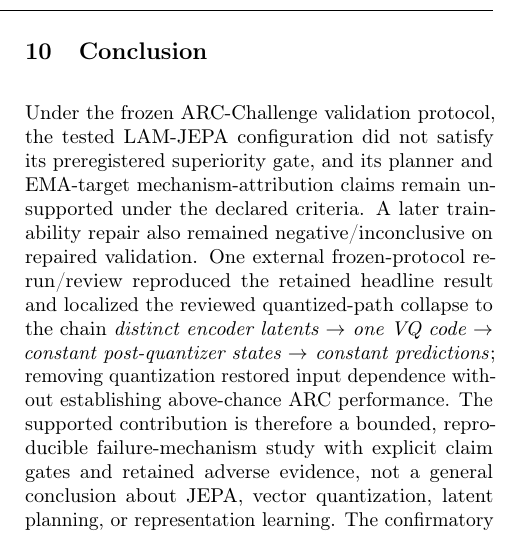
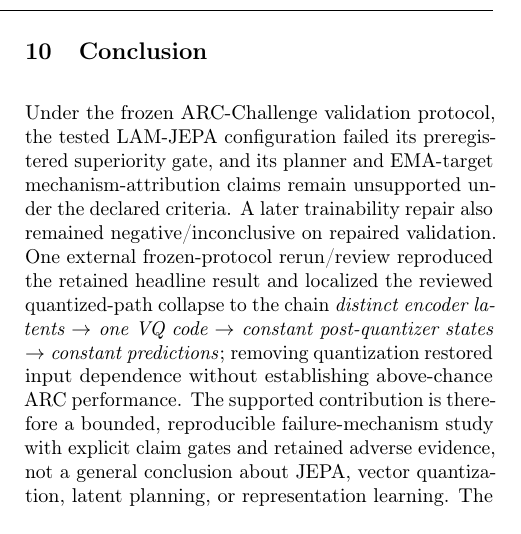
Before and after one commit to vertex-studyAI/LAM-JEPA, a LaTeX paper (paper/aistats2027_submission.tex): part of one column of page 5 of 6, cut so that both start at the same text. Compiled offline with pdfLaTeX.

Commit message:
paper: keep AISTATS gate wording compatible with build check

```diff
--- a/paper/aistats2027_submission.tex
+++ b/paper/aistats2027_submission.tex
@@ -144,7 +144,7 @@ This separation matters for mechanism interpretation. Under prediction-support-1
 The source audit likewise constrains the architectural scope. In this ARC path, ``LAM-JEPA'' is a project identifier: the tested encoder is a small hashed-token, mean-pooled model, and the target path is same-input EMA alignment rather than canonical context-to-distinct-target JEPA prediction. The resulting negative report is most useful as a falsification-first case study in how to preserve an adverse primary result while continuing diagnosis. Post-outcome engineering analysis can localize a failure without rewriting the primary inference, provided that repaired systems are versioned as new hypotheses and the locked confirmatory test is not used as a rescue set.
 
 \section{Conclusion}
-Under the frozen ARC-Challenge validation protocol, the tested LAM-JEPA configuration did not satisfy its preregistered superiority gate, and its planner and EMA-target mechanism-attribution claims remain unsupported under the declared criteria. A later trainability repair also remained negative/inconclusive on repaired validation. One external frozen-protocol rerun/review reproduced the retained headline result and localized the reviewed quantized-path collapse to the chain \emph{distinct encoder latents $\rightarrow$ one VQ code $\rightarrow$ constant post-quantizer states $\rightarrow$ constant predictions}; removing quantization restored input dependence without establishing above-chance ARC performance. The supported contribution is therefore a bounded, reproducible failure-mechanism study with explicit claim gates and retained adverse evidence, not a general conclusion about JEPA, vector quantization, latent planning, or representation learning. The confirmatory ARC test remains locked for this failed hypothesis line.
+Under the frozen ARC-Challenge validation protocol, the tested LAM-JEPA configuration failed its preregistered superiority gate, and its planner and EMA-target mechanism-attribution claims remain unsupported under the declared criteria. A later trainability repair also remained negative/inconclusive on repaired validation. One external frozen-protocol rerun/review reproduced the retained headline result and localized the reviewed quantized-path collapse to the chain \emph{distinct encoder latents $\rightarrow$ one VQ code $\rightarrow$ constant post-quantizer states $\rightarrow$ constant predictions}; removing quantization restored input dependence without establishing above-chance ARC performance. The supported contribution is therefore a bounded, reproducible failure-mechanism study with explicit claim gates and retained adverse evidence, not a general conclusion about JEPA, vector quantization, latent planning, or representation learning. The confirmatory ARC test remains locked for this failed hypothesis line.
 
 \section*{Reproducibility Statement}
 Every quantitative claim is tied to retained artifacts, frozen protocol/configuration identities, and source commits. The repository records exact reproduction commands, artifact digests, claim boundaries, and the locked-test stop rule. Independent project-controlled reruns reproduce the aggregate conclusion and verifier outputs; low-level probabilities and checkpoint bytes are not claimed bitwise identical across all runners. One external frozen-protocol rerun/review reproduced the retained headline metrics and bounded collapse diagnosis.
```
